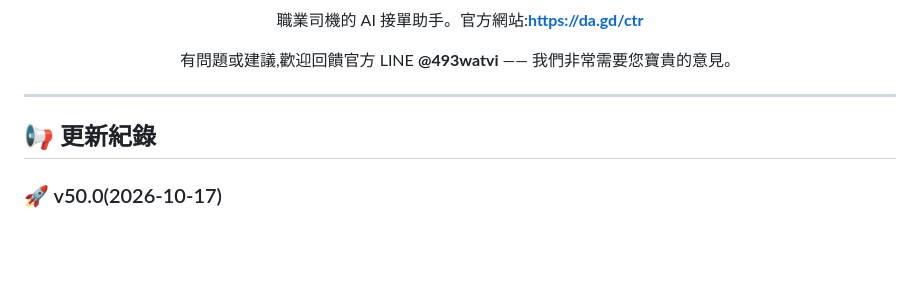
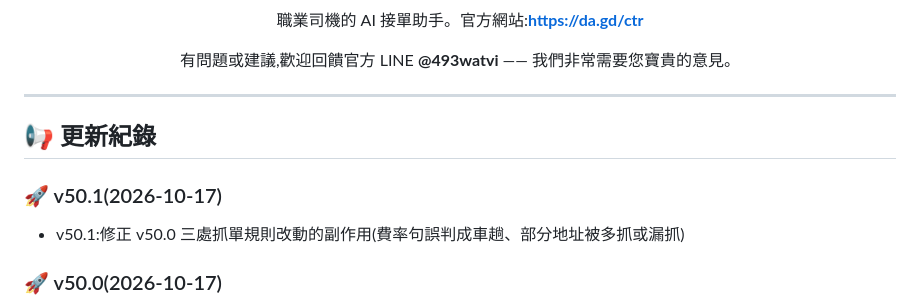
Before and after one commit to s878787-code/line-trip_web, a Markdown page: README.md, the part around the change. GitHub-like rendering; blank space fills up the shorter version.

Commit message:
更新公告 v50.1:v50.1:修正 v50.0 三處抓單規則改動的副作用(費率句誤判成車趟、部分地址被多抓或漏抓)

```diff
--- a/README.md
+++ b/README.md
@@ -21,6 +21,9 @@
 - 一句話說明這次更新對司機的好處
 - 有第二點就再加一行
 -->
+### 🚀 v50.1(2026-10-17)
+- v50.1:修正 v50.0 三處抓單規則改動的副作用(費率句誤判成車趟、部分地址被多抓或漏抓)
+
 ### 🚀 v50.0(2026-10-17)
 - 地名詞庫502筆+地名當下車+肥趟估距+菸備註+BigText通知+重連補掃假即時+時刻代碼前綴+點號時刻+派單版型(下車箭頭/✅備註/客⬇費率句/📍目的地/標題口號)+欄位標籤店名+指派拆單+跑腿品項
 
```
